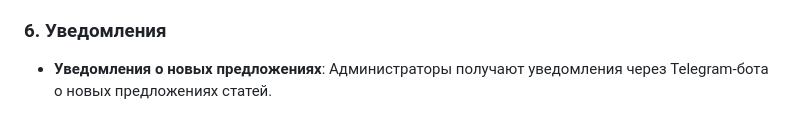
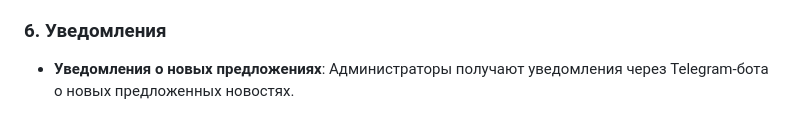
Before and after one commit to TarlavinaMaria/NewsBlogOfficialApp, a Markdown page: README.md, the part around the change. Rendered like a GitHub page.

Commit message:
Итоговый вариант

```diff
--- a/README.md
+++ b/README.md
@@ -54,7 +54,7 @@ https://24newsblog.ru
 - **Просмотр, редактирование и удаление статей**: Администраторы могут просматривать, редактировать и удалять статьи, предложенные пользователями. Возможен предварительный просмотр статьи при редактировании.
 
 ### 6. Уведомления
-- **Уведомления о новых предложениях**: Администраторы получают уведомления через Telegram-бота о новых предложениях статей.
+- **Уведомления о новых предложениях**: Администраторы получают уведомления через Telegram-бота о новых предложенных новостях.
 
 ![Локальное изображение](TelegramBot.png)
 
```
